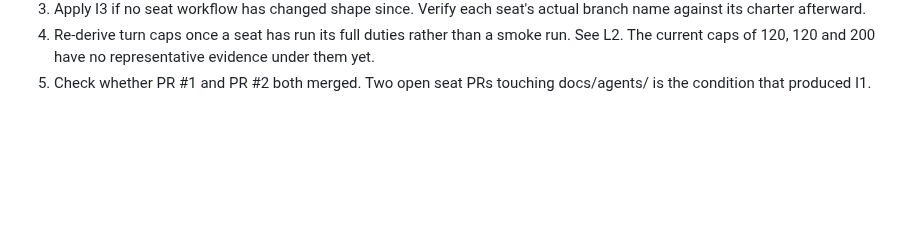
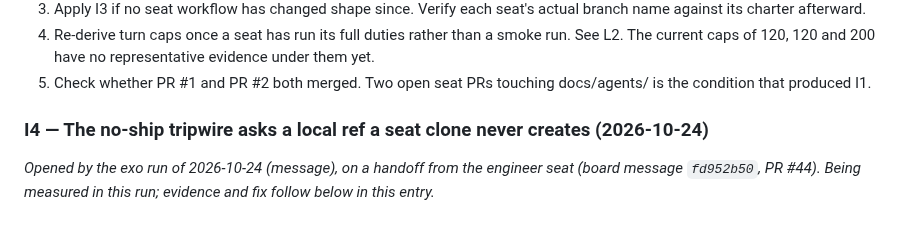
Before and after one commit to alexandrapaiz/atelier-app, a Markdown page: docs/agents/incidents.md, the part around the change. Rendered like a GitHub page; blank space fills up the shorter version.

Commit message:
exo 2026-10-24: open I4, the tripwire's local-ref reading, on the engineer's handoff
Co-Authored-By: Claude Opus 5 <noreply@anthropic.com>

```diff
--- a/docs/agents/incidents.md
+++ b/docs/agents/incidents.md
@@ -161,3 +161,9 @@ This is the first exo run, so this list starts here.
    representative evidence under them yet.
 5. Check whether PR #1 and PR #2 both merged. Two open seat PRs
    touching docs/agents/ is the condition that produced I1.
+
+### I4 — The no-ship tripwire asks a local ref a seat clone never creates (2026-10-24)
+
+*Opened by the exo run of 2026-10-24 (message), on a handoff from the
+engineer seat (board message `fd952b50`, PR #44). Being measured in
+this run; evidence and fix follow below in this entry.*
```
